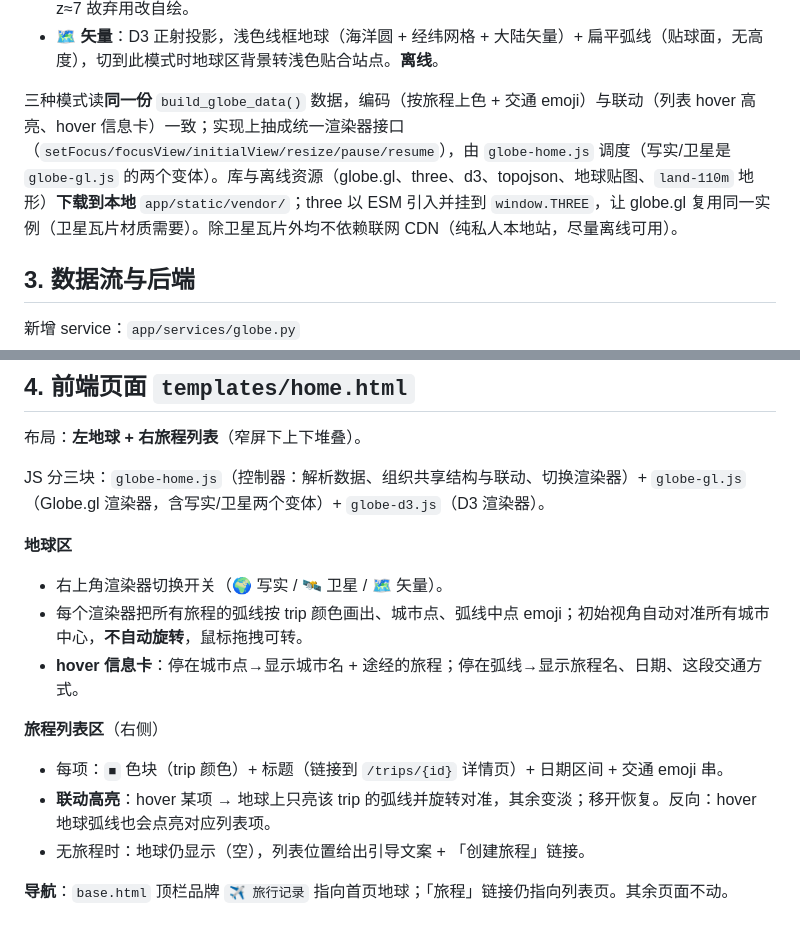
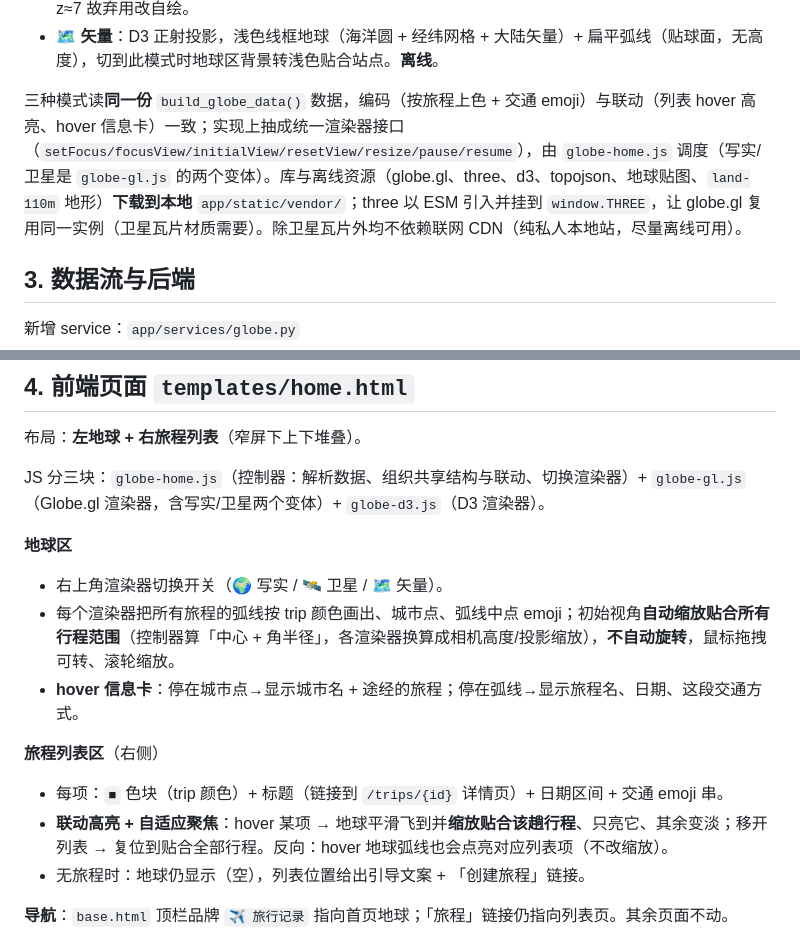
Before and after one commit to neilgris/travel, a Markdown page: docs/specs/2026-07-08-globe-home-design.md, 2 parts joined by grey strips. GitHub-like rendering.

Commit message:
docs: 同步地球视角自适应——初始/hover 贴合行程 + resetView 接口
Co-Authored-By: Claude Opus 4.8 <noreply@anthropic.com>

```diff
--- a/docs/specs/2026-07-08-globe-home-design.md
+++ b/docs/specs/2026-07-08-globe-home-design.md
@@ -30,7 +30,7 @@
 - **🛰️ 卫星**：仍是 Globe.gl 渲染器，把球面换成 Esri World Imagery 卫星瓦片（免 token）。自绘 LOD 瓦片图层——按相机高度选 Web Mercator 缩放级、只加载视野附近瓦片、相机一动按级重算，可放大到街道级（z≈14）。**需联网**（唯一联网模式；断网时退化为底图 + 弧线）。内置 `globeTileEngine` 封顶 z≈7 故弃用改自绘。
 - **🗺️ 矢量**：D3 正射投影，浅色线框地球（海洋圆 + 经纬网格 + 大陆矢量）+ 扁平弧线（贴球面，无高度），切到此模式时地球区背景转浅色贴合站点。**离线**。
 
-三种模式读**同一份** `build_globe_data()` 数据，编码（按旅程上色 + 交通 emoji）与联动（列表 hover 高亮、hover 信息卡）一致；实现上抽成统一渲染器接口（`setFocus/focusView/initialView/resize/pause/resume`），由 `globe-home.js` 调度（写实/卫星是 `globe-gl.js` 的两个变体）。库与离线资源（globe.gl、three、d3、topojson、地球贴图、`land-110m` 地形）**下载到本地** `app/static/vendor/`；three 以 ESM 引入并挂到 `window.THREE`，让 globe.gl 复用同一实例（卫星瓦片材质需要）。除卫星瓦片外均不依赖联网 CDN（纯私人本地站，尽量离线可用）。
+三种模式读**同一份** `build_globe_data()` 数据，编码（按旅程上色 + 交通 emoji）与联动（列表 hover 高亮、hover 信息卡）一致；实现上抽成统一渲染器接口（`setFocus/focusView/initialView/resetView/resize/pause/resume`），由 `globe-home.js` 调度（写实/卫星是 `globe-gl.js` 的两个变体）。库与离线资源（globe.gl、three、d3、topojson、地球贴图、`land-110m` 地形）**下载到本地** `app/static/vendor/`；three 以 ESM 引入并挂到 `window.THREE`，让 globe.gl 复用同一实例（卫星瓦片材质需要）。除卫星瓦片外均不依赖联网 CDN（纯私人本地站，尽量离线可用）。
 
 ## 3. 数据流与后端
 
@@ -84,12 +84,12 @@ JS 分三块：`globe-home.js`（控制器：解析数据、组织共享结构
 
 **地球区**
 - 右上角渲染器切换开关（🌍 写实 / 🛰️ 卫星 / 🗺️ 矢量）。
-- 每个渲染器把所有旅程的弧线按 trip 颜色画出、城市点、弧线中点 emoji；初始视角自动对准所有城市中心，**不自动旋转**，鼠标拖拽可转。
+- 每个渲染器把所有旅程的弧线按 trip 颜色画出、城市点、弧线中点 emoji；初始视角**自动缩放贴合所有行程范围**（控制器算「中心 + 角半径」，各渲染器换算成相机高度/投影缩放），**不自动旋转**，鼠标拖拽可转、滚轮缩放。
 - **hover 信息卡**：停在城市点→显示城市名 + 途经的旅程；停在弧线→显示旅程名、日期、这段交通方式。
 
 **旅程列表区**（右侧）
 - 每项：`■` 色块（trip 颜色）+ 标题（链接到 `/trips/{id}` 详情页）+ 日期区间 + 交通 emoji 串。
-- **联动高亮**：hover 某项 → 地球上只亮该 trip 的弧线并旋转对准，其余变淡；移开恢复。反向：hover 地球弧线也会点亮对应列表项。
+- **联动高亮 + 自适应聚焦**：hover 某项 → 地球平滑飞到并**缩放贴合该趟行程**、只亮它、其余变淡；移开列表 → 复位到贴合全部行程。反向：hover 地球弧线也会点亮对应列表项（不改缩放）。
 - 无旅程时：地球仍显示（空），列表位置给出引导文案 + 「创建旅程」链接。
 
 **导航**：`base.html` 顶栏品牌 `✈ 旅行记录` 指向首页地球；「旅程」链接仍指向列表页。其余页面不动。
```
